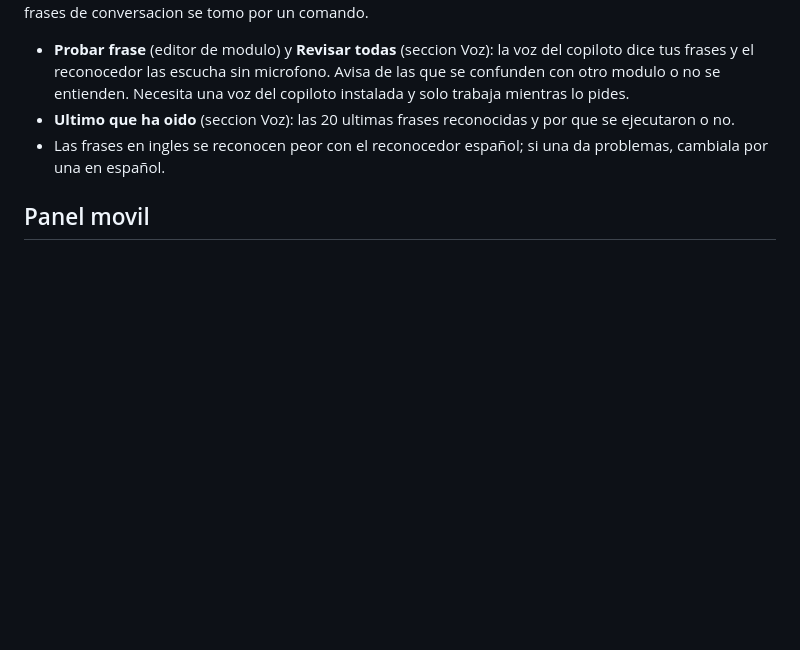
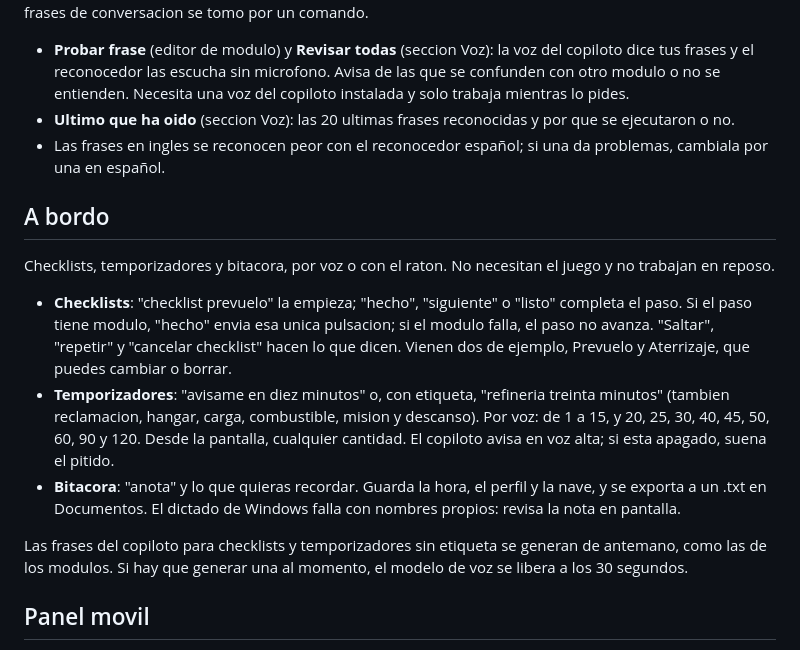
Before and after one commit to Mus9617/VerseDeck, a Markdown page: README.md, the part around the change. Rendered like a GitHub page; blank space fills up the shorter version.

Commit message:
docs: A BORDO in the README; spec marked implemented

```diff
--- a/README.md
+++ b/README.md
@@ -62,6 +62,16 @@ Usa el reconocedor de Windows en español, sin descargas. Junto a tus frases esc
 - **Ultimo que ha oido** (seccion Voz): las 20 ultimas frases reconocidas y por que se ejecutaron o no.
 - Las frases en ingles se reconocen peor con el reconocedor español; si una da problemas, cambiala por una en español.
 
+## A bordo
+
+Checklists, temporizadores y bitacora, por voz o con el raton. No necesitan el juego y no trabajan en reposo.
+
+- **Checklists**: "checklist prevuelo" la empieza; "hecho", "siguiente" o "listo" completa el paso. Si el paso tiene modulo, "hecho" envia esa unica pulsacion; si el modulo falla, el paso no avanza. "Saltar", "repetir" y "cancelar checklist" hacen lo que dicen. Vienen dos de ejemplo, Prevuelo y Aterrizaje, que puedes cambiar o borrar.
+- **Temporizadores**: "avisame en diez minutos" o, con etiqueta, "refineria treinta minutos" (tambien reclamacion, hangar, carga, combustible, mision y descanso). Por voz: de 1 a 15, y 20, 25, 30, 40, 45, 50, 60, 90 y 120. Desde la pantalla, cualquier cantidad. El copiloto avisa en voz alta; si esta apagado, suena el pitido.
+- **Bitacora**: "anota" y lo que quieras recordar. Guarda la hora, el perfil y la nave, y se exporta a un .txt en Documentos. El dictado de Windows falla con nombres propios: revisa la nota en pantalla.
+
+Las frases del copiloto para checklists y temporizadores sin etiqueta se generan de antemano, como las de los modulos. Si hay que generar una al momento, el modelo de voz se libera a los 30 segundos.
+
 ## Panel movil
 
 El servidor solo responde dentro de la red local. El telefono se empareja escribiendo el PIN que muestra la app; sin emparejar no puede listar ni pulsar modulos.
```
Also changed, not shown: 1 other file.
